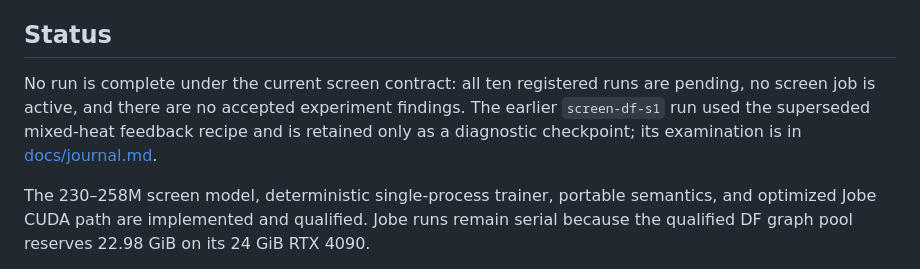
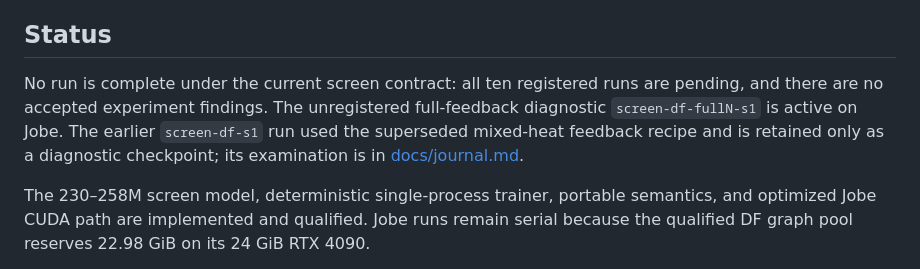
Before and after one commit to a9lim/delta-feedback-experiment, a Markdown page: README.md, the part around the change. Drawn GitHub-style.

```diff
--- a/README.md
+++ b/README.md
@@ -33,10 +33,11 @@ separate whole-trunk control.
 ## Status
 
 No run is complete under the current screen contract: all ten registered
-runs are pending, no screen job is active, and there are no accepted
-experiment findings. The earlier `screen-df-s1` run used the superseded
-mixed-heat feedback recipe and is retained only as a diagnostic checkpoint;
-its examination is in [docs/journal.md](docs/journal.md).
+runs are pending, and there are no accepted experiment findings. The
+unregistered full-feedback diagnostic `screen-df-fullN-s1` is active on Jobe.
+The earlier `screen-df-s1` run used the superseded mixed-heat feedback recipe
+and is retained only as a diagnostic checkpoint; its examination is in
+[docs/journal.md](docs/journal.md).
 
 The 230–258M screen model, deterministic single-process trainer, portable
 semantics, and optimized Jobe CUDA path are implemented and qualified. Jobe
```
Also changed, not shown: AGENTS.md (+5 -3 lines), docs/design.md (+3 -1 lines).
